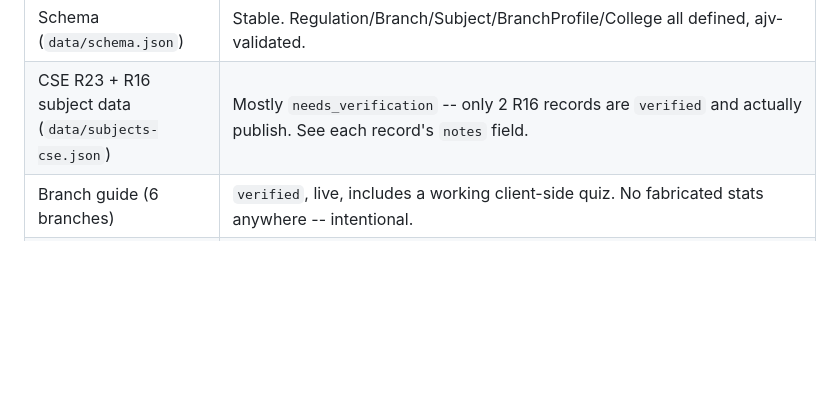
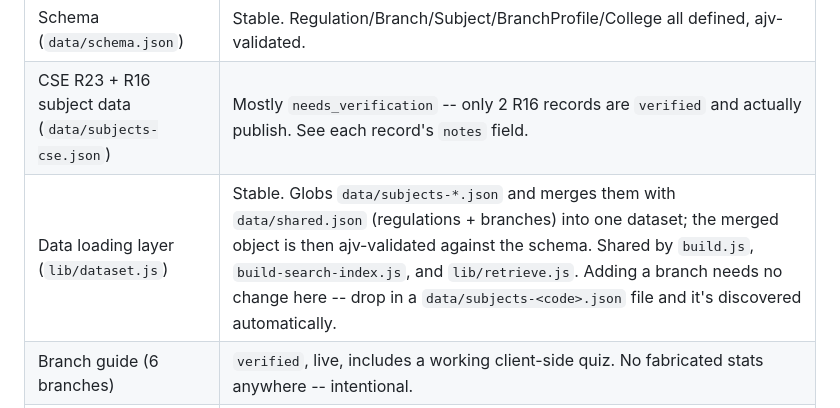
Before and after one commit to rishi1700/jntustack, a Markdown page: README.md, the part around the change. GitHub-like rendering; blank space fills up the shorter version.

Commit message:
docs: add lib/dataset.js loading-layer row to scaffolding table
The data-file convention section (shared.json + per-branch subjects-<code>.json,
glob discovery) was already documented in the previous commit; this fills the one
remaining gap by surfacing lib/dataset.js as the loading layer in the 'What's real
vs. scaffolding' table.

```diff
--- a/README.md
+++ b/README.md
@@ -62,6 +62,7 @@ untested, since there's no API key yet.
 |---|---|
 | Schema (`data/schema.json`) | Stable. Regulation/Branch/Subject/BranchProfile/College all defined, ajv-validated. |
 | CSE R23 + R16 subject data (`data/subjects-cse.json`) | Mostly `needs_verification` -- only 2 R16 records are `verified` and actually publish. See each record's `notes` field. |
+| Data loading layer (`lib/dataset.js`) | Stable. Globs `data/subjects-*.json` and merges them with `data/shared.json` (regulations + branches) into one dataset; the merged object is then ajv-validated against the schema. Shared by `build.js`, `build-search-index.js`, and `lib/retrieve.js`. Adding a branch needs no change here -- drop in a `data/subjects-<code>.json` file and it's discovered automatically. |
 | Branch guide (6 branches) | `verified`, live, includes a working client-side quiz. No fabricated stats anywhere -- intentional. |
 | JNTUK colleges | 33 real records (constituent + autonomous), sourced from jntukdaaportal.in. The larger private-affiliated list (~120+ more) and JNTUH/JNTUA/JNTUGV are NOT done -- see `_coverage_note` in `data/colleges-jntuk.json`. |
 | Ask widget UI | Built, works standalone in mock mode. |
```
